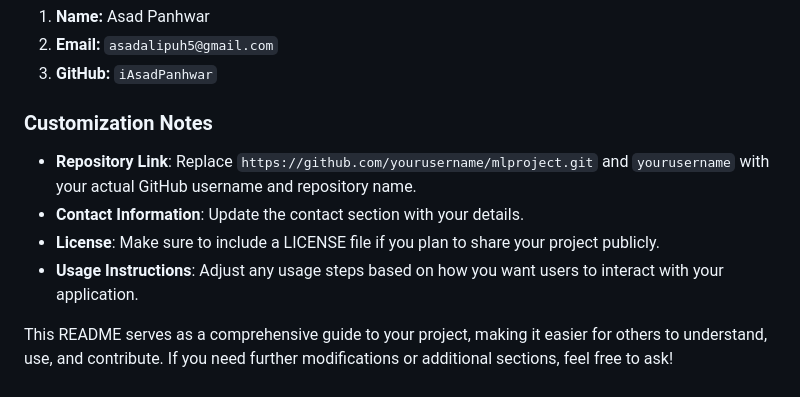
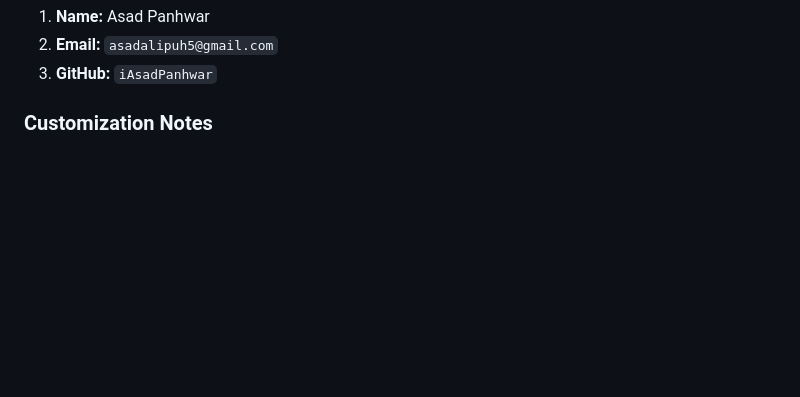
Before and after one commit to iAsadPanhwar/ml-project-end-to-end, a Markdown page: README.md, the part around the change. Rendered like a GitHub page; blank space fills up the shorter version.

```diff
--- a/README.md
+++ b/README.md
@@ -128,10 +128,3 @@ mlproject/
 
 
 ### Customization Notes
-
-- **Repository Link**: Replace `https://github.com/yourusername/mlproject.git` and `yourusername` with your actual GitHub username and repository name.
-- **Contact Information**: Update the contact section with your details.
-- **License**: Make sure to include a LICENSE file if you plan to share your project publicly.
-- **Usage Instructions**: Adjust any usage steps based on how you want users to interact with your application.
-
-This README serves as a comprehensive guide to your project, making it easier for others to understand, use, and contribute. If you need further modifications or additional sections, feel free to ask!
```
